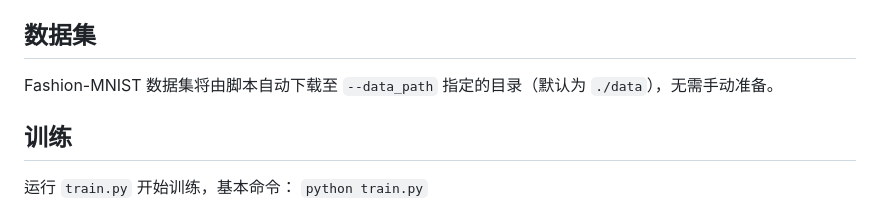
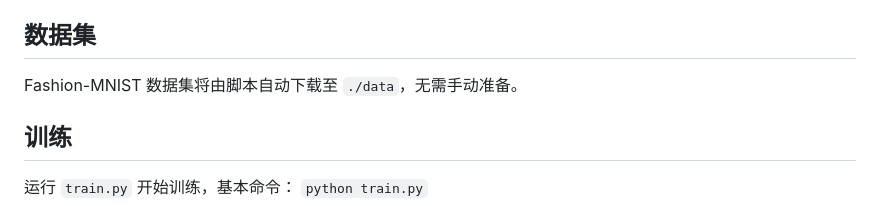
Before and after one commit to Kevin-LD/fashion_mnist_mlp, a Markdown page: README.md, the part around the change. Rendered like a GitHub page.

```diff
--- a/README.md
+++ b/README.md
@@ -5,7 +5,7 @@
 `pip install -r requirements.txt`
 主要依赖为 numpy 等科学计算与下载工具库，详见 `requirements.txt`。
 ## 数据集
-Fashion-MNIST 数据集将由脚本自动下载至 `--data_path` 指定的目录（默认为 `./data`），无需手动准备。
+Fashion-MNIST 数据集将由脚本自动下载至 `./data`，无需手动准备。
 ## 训练
 运行 `train.py` 开始训练，基本命令：
 `python train.py`
```
